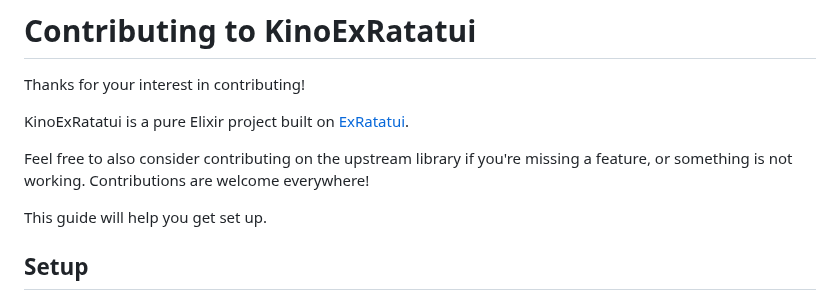
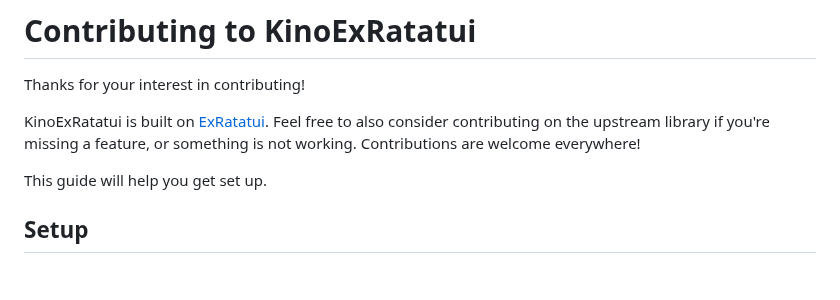
Before and after one commit to mcass19/kino_ex_ratatui, a Markdown page: CONTRIBUTING.md, the part around the change. Drawn GitHub-style; blank space fills up the shorter version.

```diff
--- a/CONTRIBUTING.md
+++ b/CONTRIBUTING.md
@@ -2,9 +2,7 @@
 
 Thanks for your interest in contributing!
 
-KinoExRatatui is a pure Elixir project built on [ExRatatui](https://github.com/mcass19/ex_ratatui).
-
-Feel free to also consider contributing on the upstream library if you're missing a feature, or something is not working. Contributions are welcome everywhere!
+KinoExRatatui is built on [ExRatatui](https://github.com/mcass19/ex_ratatui). Feel free to also consider contributing on the upstream library if you're missing a feature, or something is not working. Contributions are welcome everywhere!
 
 This guide will help you get set up.
 
```
Also changed, not shown: CHANGELOG.md (+4 -0 lines), README.md (+13 -10 lines), assets/demo.gif (added), 3 other files.
